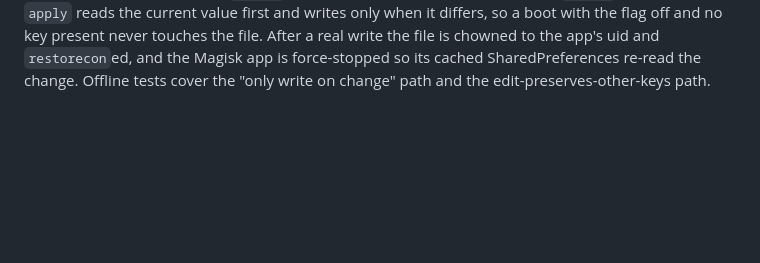
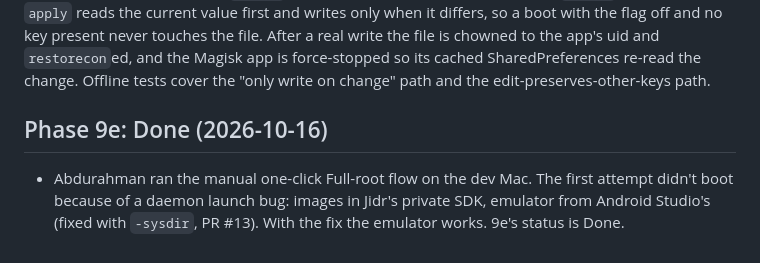
Before and after one commit to AbdurahmanAlmehdi/jidr, a Markdown page: log/devlog-c.md, the part around the change. Rendered like a GitHub page; blank space fills up the shorter version.

Commit message:
docs(plan): Phase 9e done after the manual Full-root check

```diff
--- a/log/devlog-c.md
+++ b/log/devlog-c.md
@@ -399,3 +399,7 @@ off and no key present never touches the file. After a real write the file is
 chowned to the app's uid and `restorecon`ed, and the Magisk app is force-stopped
 so its cached SharedPreferences re-read the change. Offline tests cover the
 "only write on change" path and the edit-preserves-other-keys path.
+
+## Phase 9e: Done (2026-10-16)
+
+- Abdurahman ran the manual one-click Full-root flow on the dev Mac. The first attempt didn't boot because of a daemon launch bug: images in Jidr's private SDK, emulator from Android Studio's (fixed with `-sysdir`, PR #13). With the fix the emulator works. 9e's status is Done.
```
Also changed, not shown: docs/plan/2026-10-13-feat-jidr-emulator-suite-plan.md (+1 -1 lines).
